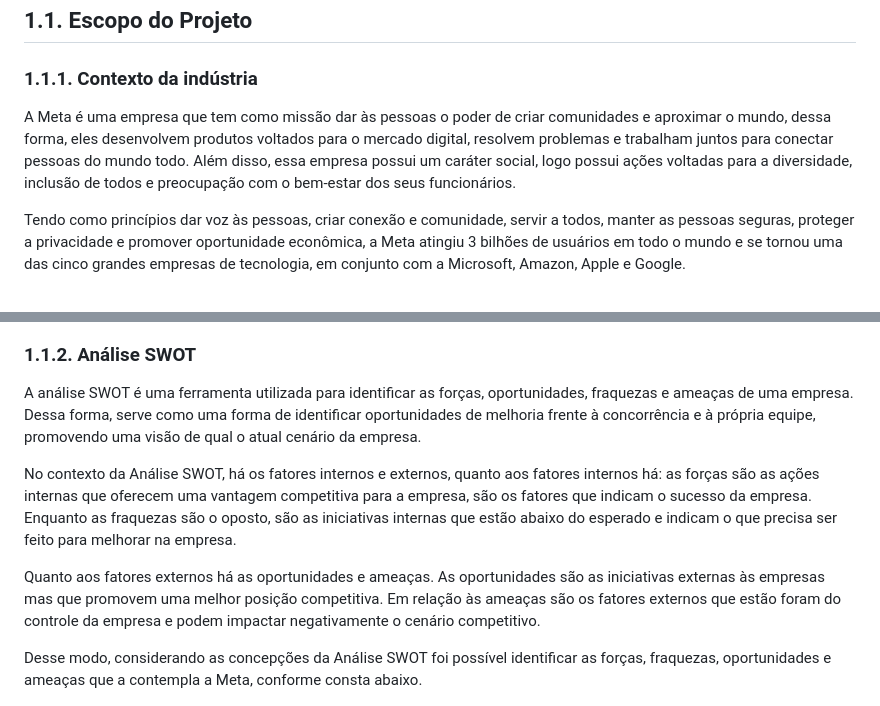
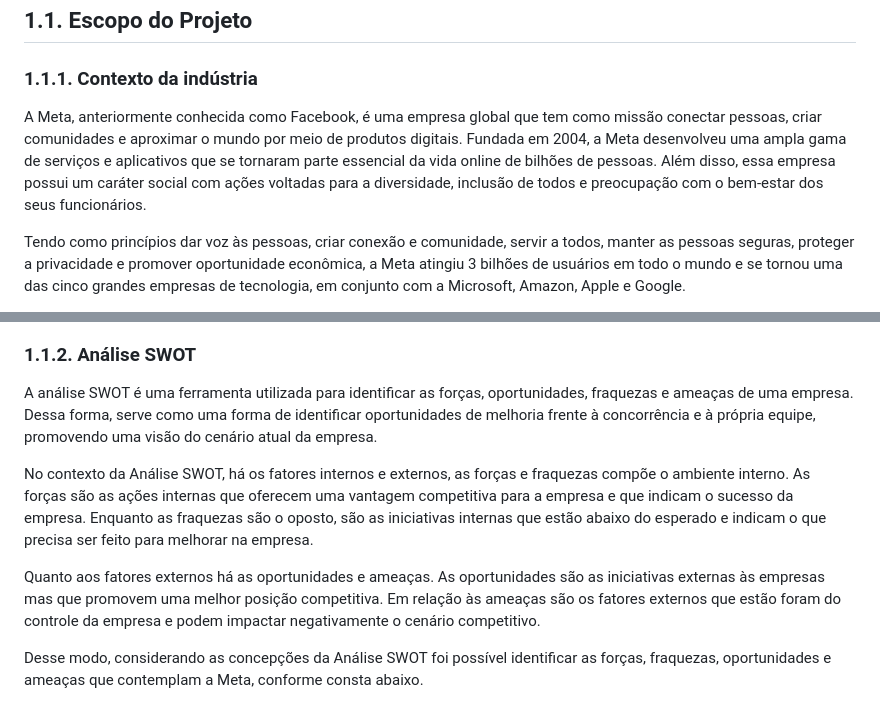
Before and after one commit to larissatemoteo/2024-T0014-IN01-G04, a Markdown page: document/gdd.md, 2 parts joined by grey strips. Drawn GitHub-style.

```diff
--- a/document/gdd.md
+++ b/document/gdd.md
@@ -43,7 +44,7 @@
 
 ### 1.1.1. Contexto da indústria
 
-A Meta é uma empresa que tem como missão dar às pessoas o poder de criar comunidades e aproximar o mundo, dessa forma, eles desenvolvem produtos voltados para o mercado digital, resolvem problemas e trabalham juntos para conectar pessoas do mundo todo. Além disso, essa empresa possui um caráter social, logo possui ações voltadas para a diversidade, inclusão de todos e preocupação com o bem-estar dos seus funcionários.
+A Meta, anteriormente conhecida como Facebook, é uma empresa global que tem como missão conectar pessoas, criar comunidades e aproximar o mundo por meio de produtos digitais. Fundada em 2004, a Meta desenvolveu uma ampla gama de serviços e aplicativos que se tornaram parte essencial da vida online de bilhões de pessoas. Além disso, essa empresa possui um caráter social com ações voltadas para a diversidade, inclusão de todos e preocupação com o bem-estar dos seus funcionários.
 
 Tendo como princípios dar voz às pessoas, criar conexão e comunidade, servir a todos, manter as pessoas seguras, proteger a privacidade e promover oportunidade econômica, a Meta atingiu 3 bilhões de usuários em todo o mundo e se tornou uma das cinco grandes empresas de tecnologia, em conjunto com a Microsoft, Amazon, Apple e Google.
 
@@ -57,13 +58,13 @@ Entretanto, apesar da vasta quantidade de concorrentes, em fevereiro de 2024 as
 
 ### 1.1.2. Análise SWOT
 
-A análise SWOT é uma ferramenta utilizada para identificar as forças, oportunidades, fraquezas e ameaças de uma empresa. Dessa forma, serve como uma forma de identificar oportunidades de melhoria frente à concorrência e à própria equipe, promovendo uma visão de qual o atual cenário da empresa.
+A análise SWOT é uma ferramenta utilizada para identificar as forças, oportunidades, fraquezas e ameaças de uma empresa. Dessa forma, serve como uma forma de identificar oportunidades de melhoria frente à concorrência e à própria equipe, promovendo uma visão do cenário atual da empresa.
 
-No contexto da Análise SWOT, há os fatores internos e externos, quanto aos fatores internos há: as forças são as ações internas que oferecem uma vantagem competitiva para a empresa, são os fatores que indicam o sucesso da empresa. Enquanto as fraquezas são o oposto, são as iniciativas internas que estão abaixo do esperado e indicam o que precisa ser feito para melhorar na empresa.
+No contexto da Análise SWOT, há os fatores internos e externos, as forças e fraquezas compõe o ambiente interno. As forças são as ações internas que oferecem uma vantagem competitiva para a empresa e que indicam o sucesso da empresa. Enquanto as fraquezas são o oposto, são as iniciativas internas que estão abaixo do esperado e indicam o que precisa ser feito para melhorar na empresa.
 
 Quanto aos fatores externos há as oportunidades e ameaças. As oportunidades são as iniciativas externas às empresas mas que promovem uma melhor posição competitiva. Em relação às ameaças são os fatores externos que estão foram do controle da empresa e podem impactar negativamente o cenário competitivo.
 
-Desse modo, considerando as concepções da Análise SWOT foi possível identificar as forças, fraquezas, oportunidades e ameaças que a contempla a Meta, conforme consta abaixo.
+Desse modo, considerando as concepções da Análise SWOT foi possível identificar as forças, fraquezas, oportunidades e ameaças que contemplam a Meta, conforme consta abaixo.
 
 <img src="../assets/MatrizSwotMeta.png">
 
```
Also changed, not shown: other parts of document/gdd.md (+1 -0 lines).
